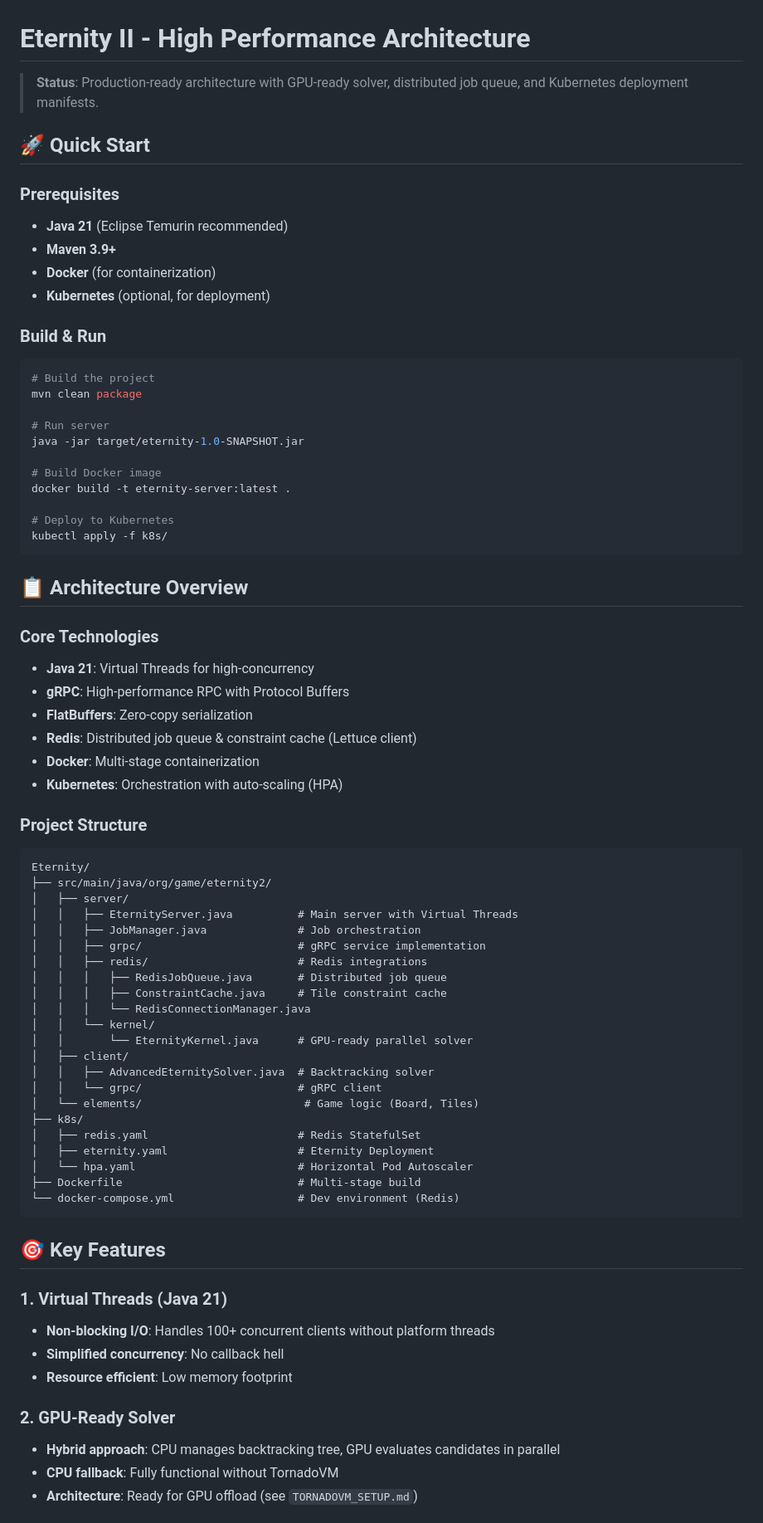
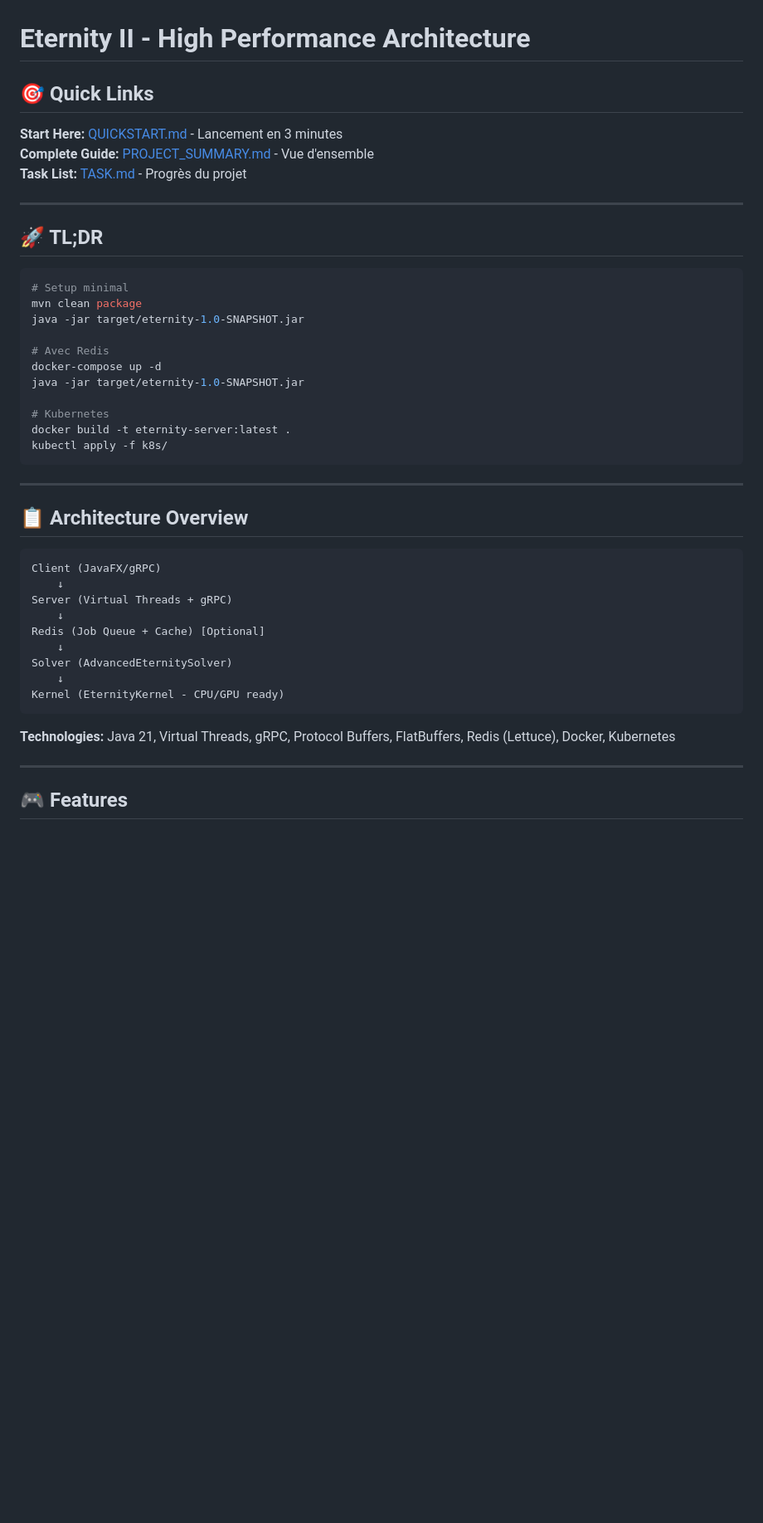
Before and after one commit to silveremartin-dev/Eternity, a Markdown page: README.md, the part around one of its changes. Shown at 83% size. Rendered like a GitHub page; blank space fills up the shorter version.

````diff
--- a/README.md
+++ b/README.md
@@ -1,76 +1,48 @@
 # Eternity II - High Performance Architecture
 
-> **Status**: Production-ready architecture with GPU-ready solver, distributed job queue, and Kubernetes deployment manifests.
+## 🎯 Quick Links
 
-## 🚀 Quick Start
+**Start Here:** [QUICKSTART.md](QUICKSTART.md) - Lancement en 3 minutes
+**Complete Guide:** [PROJECT_SUMMARY.md](PROJECT_SUMMARY.md) - Vue d'ensemble
+**Task List:** [TASK.md](TASK.md) - Progrès du projet
 
-### Prerequisites
-- **Java 21** (Eclipse Temurin recommended)
-- **Maven 3.9+**
-- **Docker** (for containerization)
-- **Kubernetes** (optional, for deployment)
+---
 
-### Build & Run
+## 🚀 TL;DR
 
 ```bash
-# Build the project
+# Setup minimal
 mvn clean package
-
-# Run server
 java -jar target/eternity-1.0-SNAPSHOT.jar
 
-# Build Docker image
+# Avec Redis
+docker-compose up -d
+java -jar target/eternity-1.0-SNAPSHOT.jar
+
+# Kubernetes
 docker build -t eternity-server:latest .
-
-# Deploy to Kubernetes
 kubectl apply -f k8s/
 ```
 
+---
+
 ## 📋 Architecture Overview
 
-### Core Technologies
-- **Java 21**: Virtual Threads for high-concurrency
-- **gRPC**: High-performance RPC with Protocol Buffers
-- **FlatBuffers**: Zero-copy serialization
-- **Redis**: Distributed job queue & constraint cache (Lettuce client)
-- **Docker**: Multi-stage containerization
-- **Kubernetes**: Orchestration with auto-scaling (HPA)
-
-### Project Structure
 ```
-Eternity/
-├── src/main/java/org/game/eternity2/
-│   ├── server/
-│   │   ├── EternityServer.java          # Main server with Virtual Threads
-│   │   ├── JobManager.java              # Job orchestration
-│   │   ├── grpc/                        # gRPC service implementation
-│   │   ├── redis/                       # Redis integrations
-│   │   │   ├── RedisJobQueue.java       # Distributed job queue
-│   │   │   ├── ConstraintCache.java     # Tile constraint cache
-│   │   │   └── RedisConnectionManager.java
-│   │   └── kernel/
-│   │       └── EternityKernel.java      # GPU-ready parallel solver
-│   ├── client/
-│   │   ├── AdvancedEternitySolver.java  # Backtracking solver
-│   │   └── grpc/                        # gRPC client
-│   └── elements/                         # Game logic (Board, Tiles)
-├── k8s/
-│   ├── redis.yaml                       # Redis StatefulSet
-│   ├── eternity.yaml                    # Eternity Deployment
-│   └── hpa.yaml                         # Horizontal Pod Autoscaler
-├── Dockerfile                           # Multi-stage build
-└── docker-compose.yml                   # Dev environment (Redis)
+Client (JavaFX/gRPC)
+    ↓
+Server (Virtual Threads + gRPC)
+    ↓
+Redis (Job Queue + Cache) [Optional]
+    ↓
+Solver (AdvancedEternitySolver)
+    ↓
+Kernel (EternityKernel - CPU/GPU ready)
 ```
 
-## 🎯 Key Features
+**Technologies:** Java 21, Virtual Threads, gRPC, Protocol Buffers, FlatBuffers, Redis (Lettuce), Docker, Kubernetes
 
-### 1. Virtual Threads (Java 21)
-- **Non-blocking I/O**: Handles 100+ concurrent clients without platform threads
-- **Simplified concurrency**: No callback hell
-- **Resource efficient**: Low memory footprint
+---
 
-### 2. GPU-Ready Solver
-- **Hybrid approach**: CPU manages backtracking tree, GPU evaluates candidates in parallel
-- **CPU fallback**: Fully functional without TornadoVM
-- **Architecture**: Ready for GPU offload (see `TORNADOVM_SETUP.md`)
+## 🎮 Features
 
````
Also changed, not shown: other parts of README.md (+121 -58 lines).
